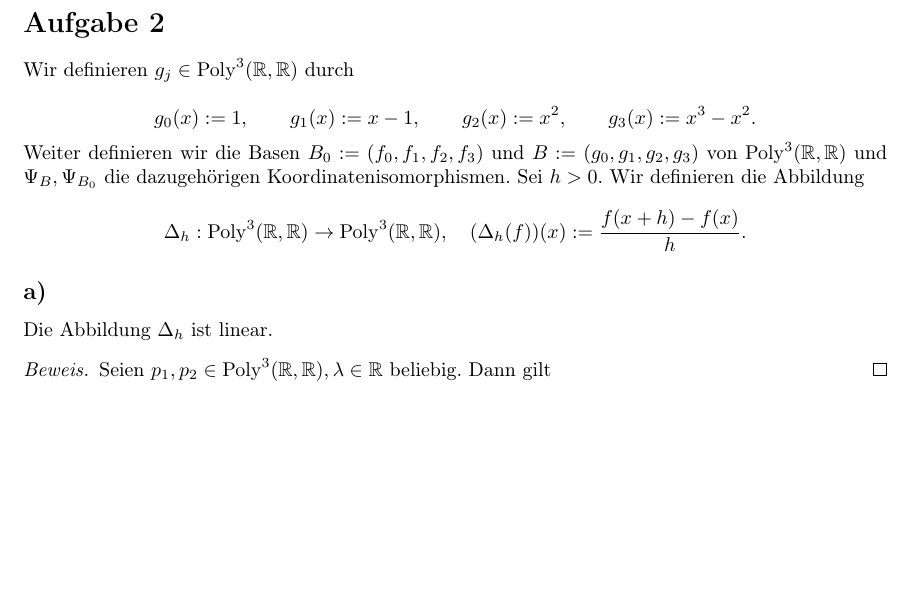
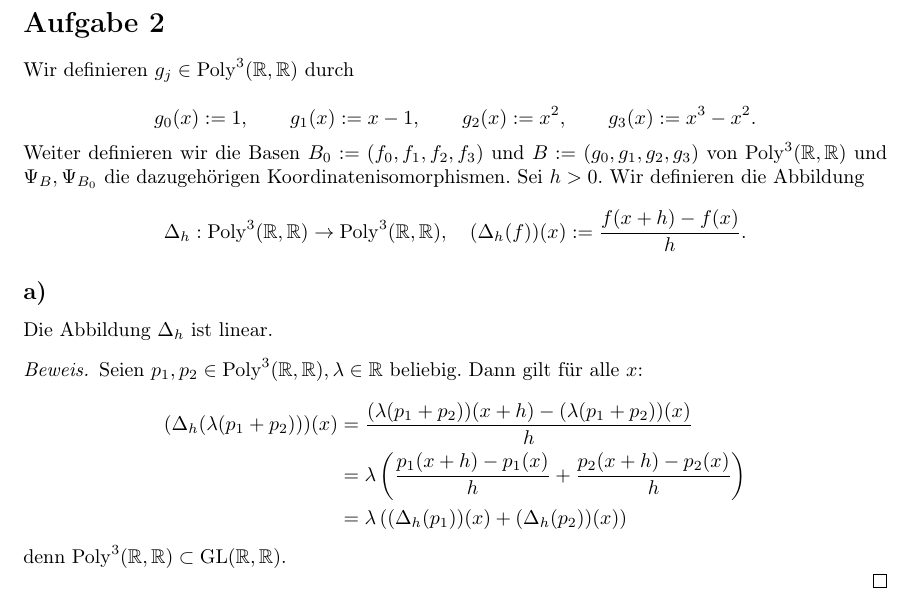
Before and after one commit to szeArtur/mathe-abgaben, a LaTeX document (lina II/lina II w14/lina II w14 L.tex): part of the page, cut so that both start at the same text, the shorter picture padded with empty space. Compiled offline with pdfLaTeX.

Commit message:
lina II w14 2a

```diff
--- a/lina II/lina II w14/lina II w14 L.tex
+++ b/lina II/lina II w14/lina II w14 L.tex
@@ -100,7 +100,30 @@ ist linear.
     Seien
     $p_1, p_2 \in \Poly^3(\RR,\RR), \lambda \in \RR$
     beliebig.
-    Dann gilt
+    Dann gilt für alle
+    $ x $:
+
+    \[
+    \begin{aligned}
+        (\Delta_h (\lambda(p_1 + p_2)))(x)
+        &=
+        \frac{(\lambda(p_1 + p_2))(x + h) - (\lambda(p_1 + p_2))(x)}{h}
+        \\ &=
+        \lambda
+        \left( \frac{p_1(x + h) - p_1(x)}{h}
+        +
+        \frac{p_2(x + h) - p_2(x)}{h} \right)
+        \\ &=
+        \lambda
+        \left( (\Delta_h (p_1))(x)
+        +
+        (\Delta_h (p_2))(x) \right)
+    \end{aligned}
+    \]
+
+    denn
+    $ \Poly^3(\RR,\RR) \subset \GL(\RR,\RR) $.
+
 \end{proof}
 
 
```
Also changed, not shown: lina II/lina II w14/lina II w14 L.pdf.
